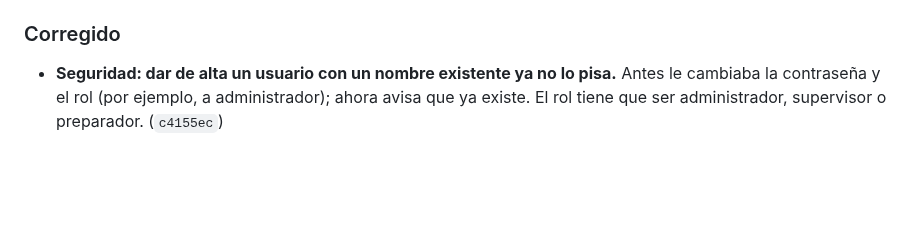
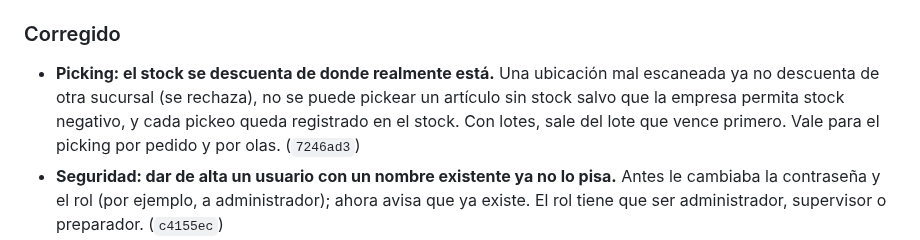
Before and after one commit to Jonnyonz/Tracker360, a Markdown page: CHANGELOG.md, the part around the change. Drawn GitHub-style; blank space fills up the shorter version.

Commit message:
CHANGELOG: picking con origen de stock real
Signed-off-by: Jonnyonz <jonaiker.jimenez.g@gmail.com>

```diff
--- a/CHANGELOG.md
+++ b/CHANGELOG.md
@@ -58,6 +58,10 @@ Cambios de Tracker360, del más nuevo al más viejo. Cada entrada corresponde a
   con su avance, sus participantes y sus observaciones. (`f5d1fe9`)
 
 ### Corregido
+- **Picking: el stock se descuenta de donde realmente está.** Una ubicación mal escaneada ya no
+  descuenta de otra sucursal (se rechaza), no se puede pickear un artículo sin stock salvo que la
+  empresa permita stock negativo, y cada pickeo queda registrado en el stock. Con lotes, sale del
+  lote que vence primero. Vale para el picking por pedido y por olas. (`7246ad3`)
 - **Seguridad: dar de alta un usuario con un nombre existente ya no lo pisa.** Antes le cambiaba
   la contraseña y el rol (por ejemplo, a administrador); ahora avisa que ya existe. El rol tiene
   que ser administrador, supervisor o preparador. (`c4155ec`)
```
